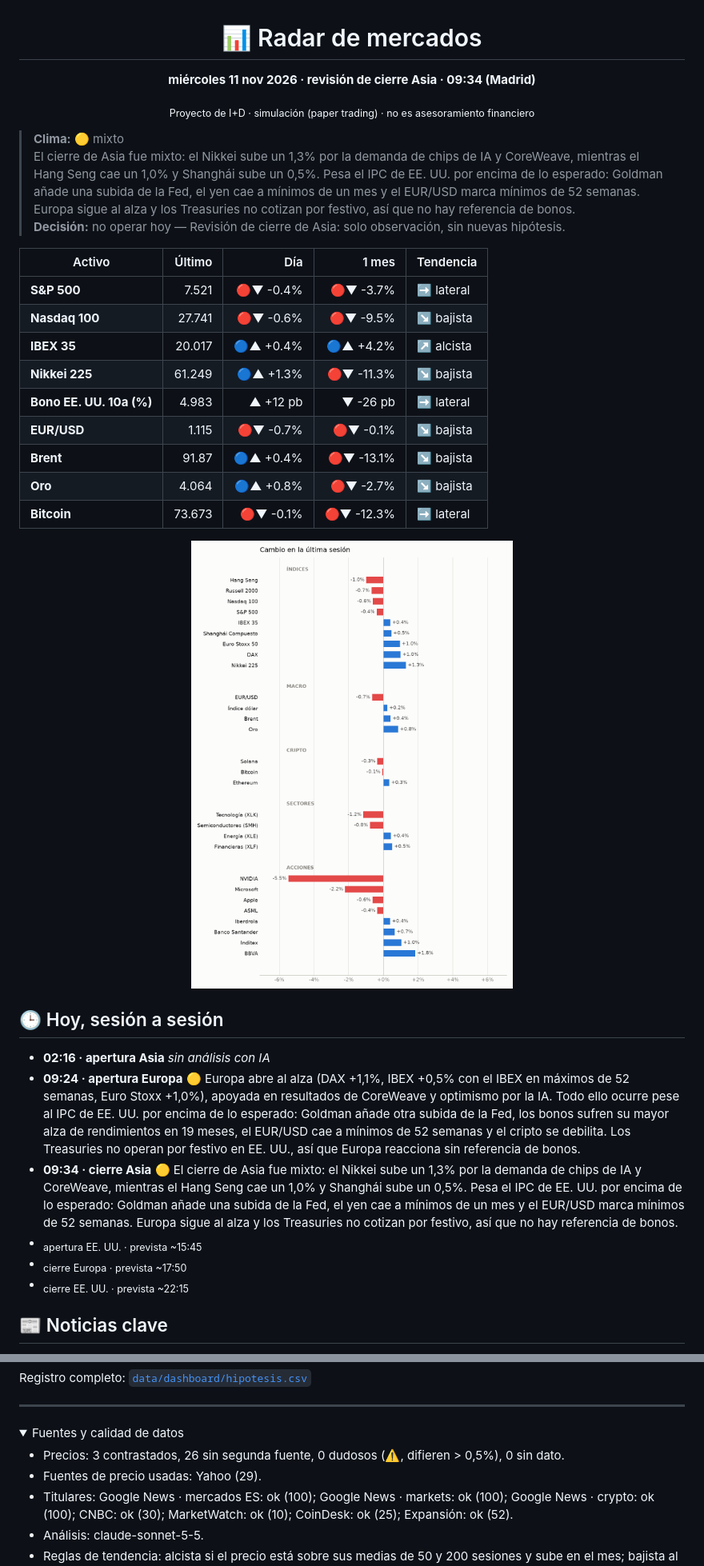
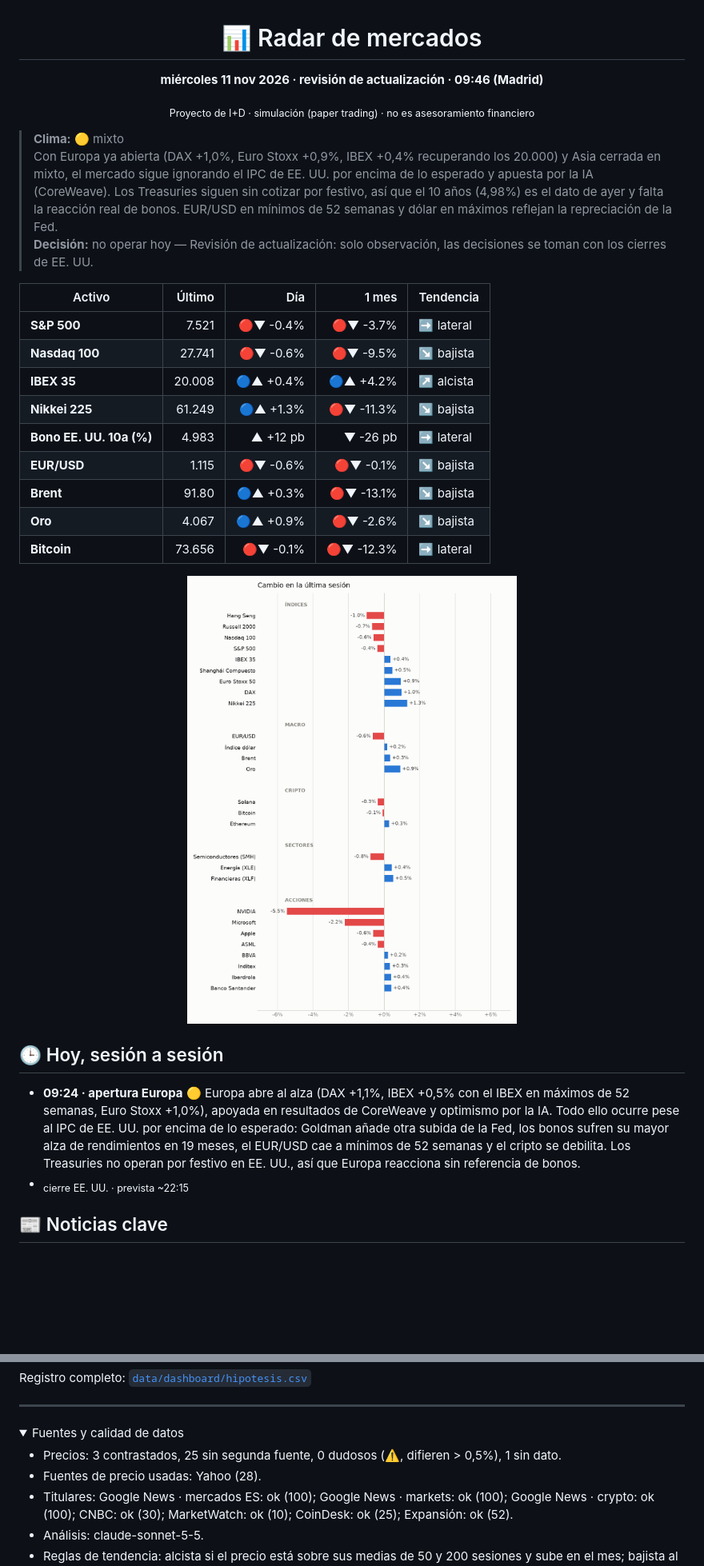
Before and after one commit to xqwertyx-ai/Tradingbot, a Markdown page: README.md, 2 parts joined by grey strips. Shown at 80% size. GitHub-like rendering; pictures changed too: assets/mapa-light.png; folded sections open; blank space fills up the shorter version.

```diff
--- a/README.md
+++ b/README.md
@@ -2,37 +2,33 @@
 
 # 📊 Radar de mercados
 
-**miércoles 11 nov 2026 · revisión de cierre Asia · 09:34 (Madrid)**
+**miércoles 11 nov 2026 · revisión de actualización · 09:46 (Madrid)**
 
 <sub>Proyecto de I+D · simulación (paper trading) · no es asesoramiento financiero</sub>
 
 </div>
 
 > **Clima:** 🟡 mixto
-> El cierre de Asia fue mixto: el Nikkei sube un 1,3% por la demanda de chips de IA y CoreWeave, mientras el Hang Seng cae un 1,0% y Shanghái sube un 0,5%. Pesa el IPC de EE. UU. por encima de lo esperado: Goldman añade una subida de la Fed, el yen cae a mínimos de un mes y el EUR/USD marca mínimos de 52 semanas. Europa sigue al alza y los Treasuries no cotizan por festivo, así que no hay referencia de bonos.
-> **Decisión:** no operar hoy — Revisión de cierre de Asia: solo observación, sin nuevas hipótesis.
+> Con Europa ya abierta (DAX +1,0%, Euro Stoxx +0,9%, IBEX +0,4% recuperando los 20.000) y Asia cerrada en mixto, el mercado sigue ignorando el IPC de EE. UU. por encima de lo esperado y apuesta por la IA (CoreWeave). Los Treasuries siguen sin cotizar por festivo, así que el 10 años (4,98%) es el dato de ayer y falta la reacción real de bonos. EUR/USD en mínimos de 52 semanas y dólar en máximos reflejan la repreciación de la Fed.
+> **Decisión:** no operar hoy — Revisión de actualización: solo observación, las decisiones se toman con los cierres de EE. UU.
 
 | Activo | Último | Día | 1 mes | Tendencia |
 |---|--:|--:|--:|---|
 | **S&P 500** | 7.521 | 🔴▼ -0.4% | 🔴▼ -3.7% | ➡️ lateral |
 | **Nasdaq 100** | 27.741 | 🔴▼ -0.6% | 🔴▼ -9.5% | ↘️ bajista |
-| **IBEX 35** | 20.017 | 🔵▲ +0.4% | 🔵▲ +4.2% | ↗️ alcista |
+| **IBEX 35** | 20.008 | 🔵▲ +0.4% | 🔵▲ +4.2% | ↗️ alcista |
 | **Nikkei 225** | 61.249 | 🔵▲ +1.3% | 🔴▼ -11.3% | ↘️ bajista |
 | **Bono EE. UU. 10a (%)** | 4.983 | ▲ +12 pb | ▼ -26 pb | ➡️ lateral |
-| **EUR/USD** | 1.115 | 🔴▼ -0.7% | 🔴▼ -0.1% | ↘️ bajista |
-| **Brent** | 91.87 | 🔵▲ +0.4% | 🔴▼ -13.1% | ↘️ bajista |
-| **Oro** | 4.064 | 🔵▲ +0.8% | 🔴▼ -2.7% | ↘️ bajista |
-| **Bitcoin** | 73.673 | 🔴▼ -0.1% | 🔴▼ -12.3% | ➡️ lateral |
+| **EUR/USD** | 1.115 | 🔴▼ -0.6% | 🔴▼ -0.1% | ↘️ bajista |
+| **Brent** | 91.80 | 🔵▲ +0.3% | 🔴▼ -13.1% | ↘️ bajista |
+| **Oro** | 4.067 | 🔵▲ +0.9% | 🔴▼ -2.6% | ↘️ bajista |
+| **Bitcoin** | 73.656 | 🔴▼ -0.1% | 🔴▼ -12.3% | ➡️ lateral |
 
 <picture><source media="(prefers-color-scheme: dark)" srcset="assets/mapa-dark.png"><img alt="Cambio del día por activo" src="assets/mapa-light.png" width="100%"></picture>
 
 ## 🕒 Hoy, sesión a sesión
 
-- **02:16 · apertura Asia**  _sin análisis con IA_
 - **09:24 · apertura Europa** 🟡 Europa abre al alza (DAX +1,1%, IBEX +0,5% con el IBEX en máximos de 52 semanas, Euro Stoxx +1,0%), apoyada en resultados de CoreWeave y optimismo por la IA. Todo ello ocurre pese al IPC de EE. UU. por encima de lo esperado: Goldman añade otra subida de la Fed, los bonos sufren su mayor alza de rendimientos en 19 meses, el EUR/USD cae a mínimos de 52 semanas y el cripto se debilita. Los Treasuries no operan por festivo en EE. UU., así que Europa reacciona sin referencia de bonos.
-- **09:34 · cierre Asia** 🟡 El cierre de Asia fue mixto: el Nikkei sube un 1,3% por la demanda de chips de IA y CoreWeave, mientras el Hang Seng cae un 1,0% y Shanghái sube un 0,5%. Pesa el IPC de EE. UU. por encima de lo esperado: Goldman añade una subida de la Fed, el yen cae a mínimos de un mes y el EUR/USD marca mínimos de 52 semanas. Europa sigue al alza y los Treasuries no cotizan por festivo, así que no hay referencia de bonos.
-- <sub>apertura EE. UU. · prevista ~15:45</sub>
-- <sub>cierre Europa · prevista ~17:50</sub>
 - <sub>cierre EE. UU. · prevista ~22:15</sub>
 
 ## 📰 Noticias clave
@@ -174,8 +168,8 @@ Registro completo: [`data/dashboard/hipotesis.csv`](data/dashboard/hipotesis.csv
 
 <details><summary>Fuentes y calidad de datos</summary>
 
-- Precios: 3 contrastados, 26 sin segunda fuente, 0 dudosos (⚠️, difieren > 0,5%), 0 sin dato.
-- Fuentes de precio usadas: Yahoo (29).
+- Precios: 3 contrastados, 25 sin segunda fuente, 0 dudosos (⚠️, difieren > 0,5%), 1 sin dato.
+- Fuentes de precio usadas: Yahoo (28).
 - Titulares: Google News · mercados ES: ok (100); Google News · markets: ok (100); Google News · crypto: ok (100); CNBC: ok (30); MarketWatch: ok (10); CoinDesk: ok (25); Expansión: ok (52).
 - Análisis: claude-sonnet-5-5.
 - Reglas de tendencia: alcista si el precio está sobre sus medias de 50 y 200 sesiones y sube en el mes; bajista al revés; si no, lateral.
```
Also changed, not shown: other parts of README.md (+30 -32 lines), assets/mapa-dark.png, assets/tendencias-dark.png, assets/tendencias-light.png, 2 other files.
